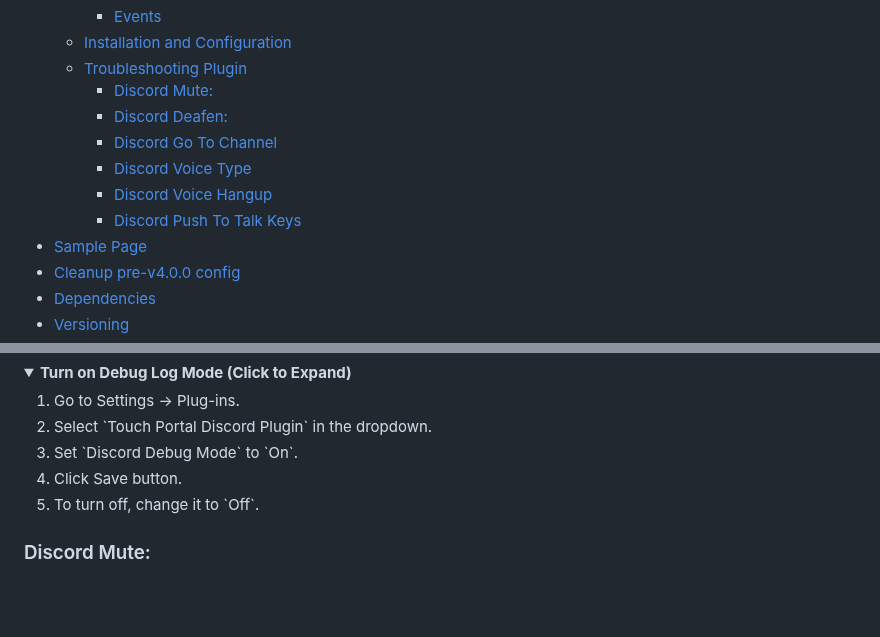
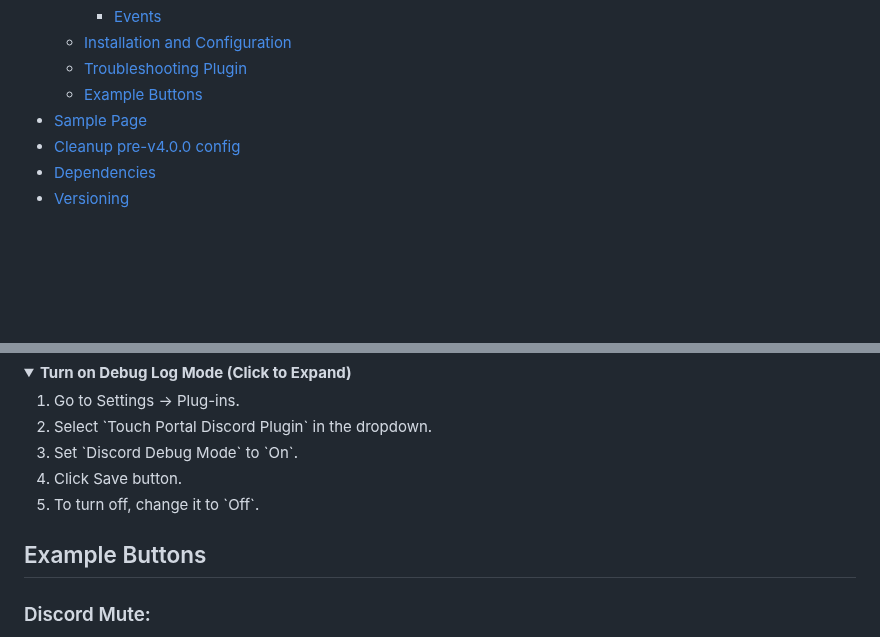
Before and after one commit to spdermn02/TouchPortal_Discord_Plugin, a Markdown page: README.md, 2 parts joined by grey strips. Rendered like a GitHub page; folded sections open; blank space fills up the shorter version.

```diff
--- a/README.md
+++ b/README.md
@@ -11,12 +11,7 @@
     - [Events](#events)
   - [Installation and Configuration](#installation-and-configuration)
   - [Troubleshooting Plugin](#troubleshooting-plugin)
-    - [Discord Mute:](#discord-mute)
-    - [Discord Deafen:](#discord-deafen)
-    - [Discord Go To Channel](#discord-go-to-channel)
-    - [Discord Voice Type](#discord-voice-type)
-    - [Discord Voice Hangup](#discord-voice-hangup)
-    - [Discord Push To Talk Keys](#discord-push-to-talk-keys)
+  - [Example Buttons](#example-buttons)
 - [Sample Page](#sample-page)
 - [Cleanup pre-v4.0.0 config](#cleanup-pre-v400-config)
 - [Dependencies](#dependencies)
@@ -189,6 +184,7 @@ This plugin simplifies your Discord interactions, bringing essential controls to
   </ol>
 </details>
 
+## Example Buttons
 
 ### Discord Mute:
 [Sample Mute Button](https://github.com/spdermn02/TouchPortal_Discord_Plugin/tree/master/resources/DiscordMute.tpb)
```
